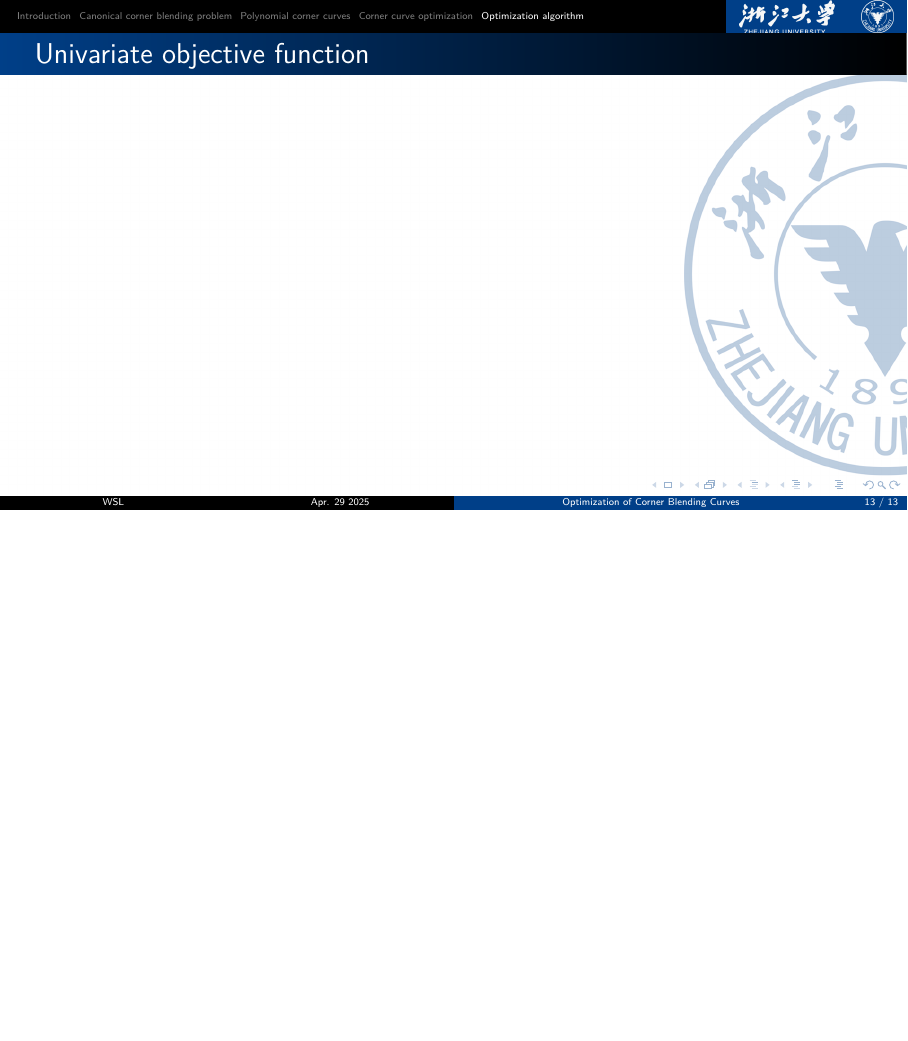
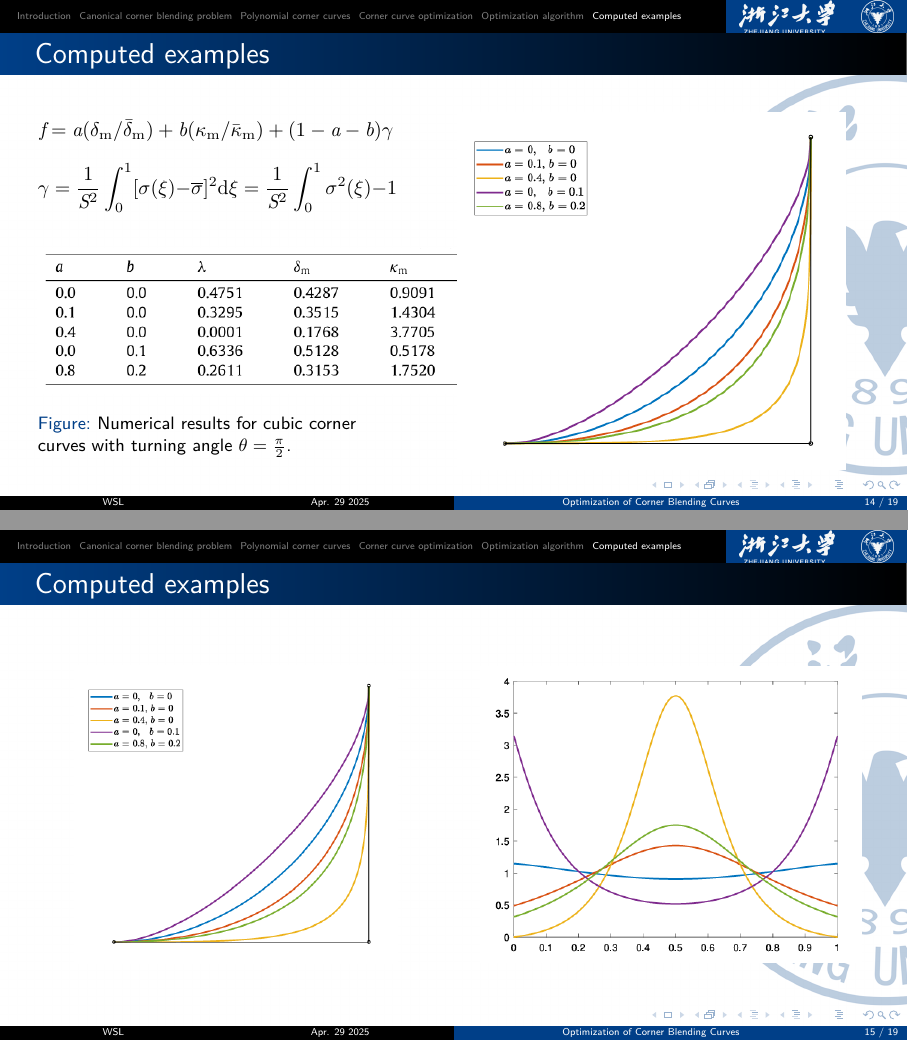
Before and after one commit to Chirality88K/20250429Talk, LaTeX slides (20250429.tex): page 13 of 13 before the commit and pages 14 and 15 of 19 after it, the two joined at a grey line, the shorter picture padded with empty space. Compiled offline with XeLaTeX.

Commit message:
Compute Example

```diff
--- a/20250429.tex
+++ b/20250429.tex
@@ -183,3 +193,36 @@ where $a, b$ are non-negative weights such that $a + b \leq 1$.
 	\frametitle{Univariate objective function}
 
 \end{frame}
+\section{Computed examples}
+\begin{frame}
+	\frametitle{Computed examples}
+	\begin{columns}
+		\column{0.45\textwidth}
+		$$f = a(\delta_{\mathrm{m}}/\bar{\delta}_{\mathrm{m}})+b(\kappa_{\mathrm{m}}/\bar{\kappa}_{\mathrm{m}})+(1-a-b)\gamma$$
+		$$\gamma = \frac1{S^2}\int_0^1[\sigma(\xi)-\overline{\sigma}]^2\mathrm{d}\xi=\frac1{S^2}\int_0^1\sigma^2(\xi)-1$$
+
+		\begin{figure}
+			\includegraphics[scale=0.5]{figures/4.png}
+			\caption{Numerical results for cubic corner curves with turning angle $\theta=\frac\pi2$.}
+		\end{figure}
+		\column{0.55\textwidth}
+		\begin{figure}
+			\includegraphics[scale=0.6]{figures/5.png}
+		\end{figure}
+	\end{columns}
+\end{frame}
+\begin{frame}
+	\frametitle{Computed examples}
+	\begin{columns}
+		\column{0.5\textwidth}
+		\begin{figure}
+			\includegraphics[scale=0.5]{figures/5.png}
+		\end{figure}
+		\column{0.5\textwidth}
+		\begin{figure}
+			\includegraphics[scale=0.5]{figures/6.png}
+		\end{figure}
+	\end{columns}
+\end{frame}
+\begin{frame}
+	\frametitle{Computed examples}
@@ -185,0 +236 @@ where $a, b$ are non-negative weights such that $a + b \leq 1$.
+			\caption{Numerical results for quartic corner curves with turning angle $\theta=\frac\pi2$.}
@@ -185,0 +245 @@ where $a, b$ are non-negative weights such that $a + b \leq 1$.
+	\frametitle{Computed examples}
@@ -185,0 +258 @@ where $a, b$ are non-negative weights such that $a + b \leq 1$.
+	\frametitle{Computed examples}
@@ -185,0 +266 @@ where $a, b$ are non-negative weights such that $a + b \leq 1$.
+			\caption{Numerical results for quintic corner curves with turning angle $\theta=\frac\pi2$.}
@@ -185,0 +275 @@ where $a, b$ are non-negative weights such that $a + b \leq 1$.
+	\frametitle{Computed examples}
```
Also changed, not shown: figures/10.png (added), figures/11.png (added), figures/12.png (added), figures/4.png (added), figures/5.png (added), figures/6.png (added), figures/7.png (added), figures/8.png (added), figures/9.png (added), 20250429.tex (63 more changed lines).
